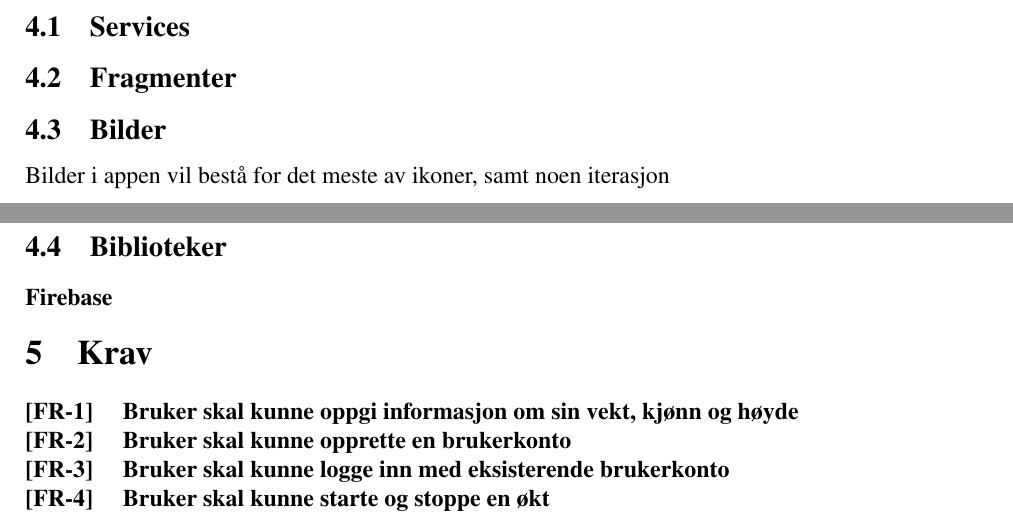
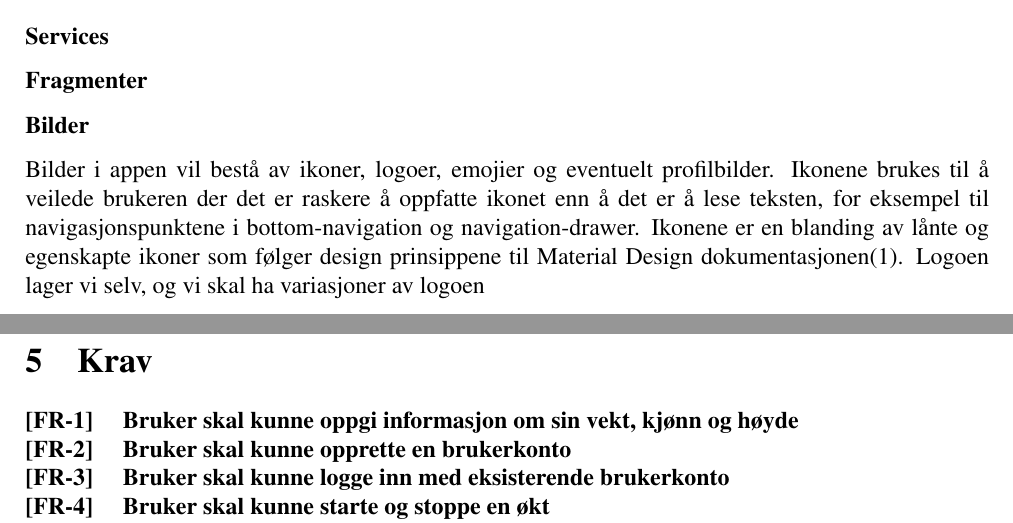
Before and after one commit to JoakimAa/Kjoerbar2.0, a LaTeX document (Documentation/latex/Prosjektbeskrivelse_Android_Gruppe18.tex, which reads Documentation/latex/sections/systemdesign.tex): two parts of pages 8 and 9 of 10, joined at a grey line, cut so that both start at the same text. Compiled offline with pdfLaTeX.

Commit message:
Updated latex once again

```diff
--- a/Documentation/latex/sections/systemdesign.tex
+++ b/Documentation/latex/sections/systemdesign.tex
@@ -24,14 +25,13 @@ Blablabla
 I am blue
 Da ba de da ba die
 
-\section{Ressurser}
-\subsection{Services}
+\subsection{Ressurser}
+\subsubsection{Services}
 
 
-\subsection{Fragmenter}
+\subsubsection{Fragmenter}
 
-\subsection{Bilder}
-Bilder i appen vil bestå for det meste av ikoner, samt noen iterasjon
+\subsubsection{Bilder}
+Bilder i appen vil bestå av ikoner, logoer, emojier og eventuelt profilbilder. Ikonene brukes til å veilede brukeren der det er raskere å oppfatte ikonet enn å det er å lese teksten, for eksempel til navigasjonspunktene i bottom-navigation og navigation-drawer. Ikonene er en blanding av lånte og egenskapte ikoner som følger design prinsippene til Material Design dokumentasjonen(1). Logoen lager vi selv, og vi skal ha variasjoner av logoen
 
-\subsection{Biblioteker}
-\subsubsection{Firebase}
+\subsubsection{Biblioteker}
```
Also changed, not shown: Documentation/latex/sections/references.tex (added, +1 -0 lines), Documentation/latex/sections/systemdesign.tex (1 more changed lines).
